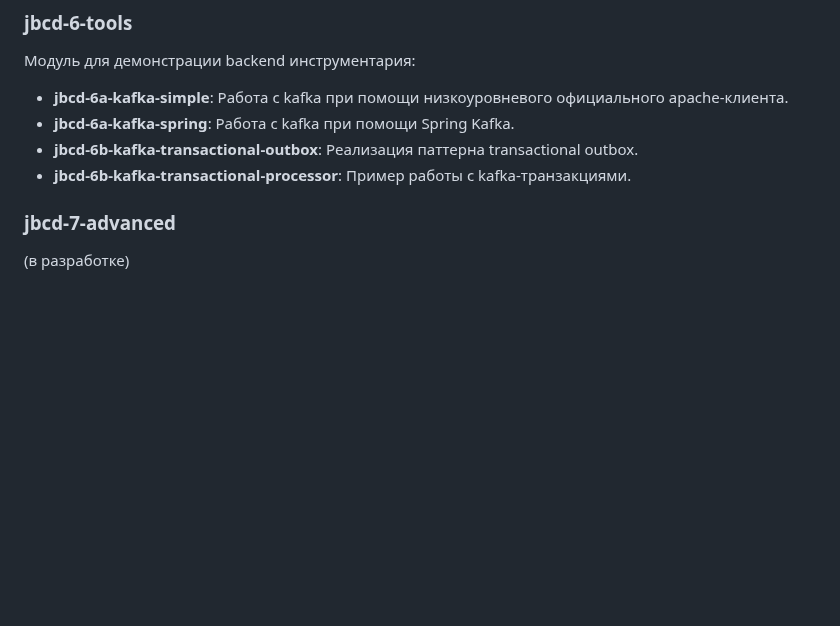
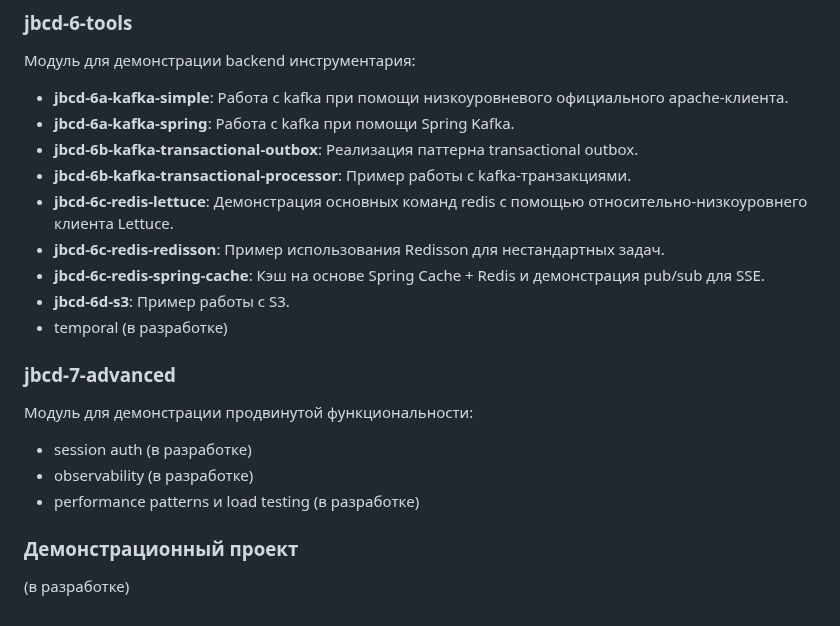
Before and after one commit to crystarm/backend-course, a Markdown page: README.md, the part around the change. Drawn GitHub-style; blank space fills up the shorter version.

Commit message:
обновил оглавление

```diff
--- a/README.md
+++ b/README.md
@@ -118,6 +118,20 @@ java-backend-course-demo = jbcd
 - **jbcd-6a-kafka-spring**: Работа с kafka при помощи Spring Kafka.
 - **jbcd-6b-kafka-transactional-outbox**: Реализация паттерна transactional outbox.
 - **jbcd-6b-kafka-transactional-processor**: Пример работы с kafka-транзакциями.
+- **jbcd-6c-redis-lettuce**: Демонстрация основных команд redis с помощью относительно-низкоуровнего клиента Lettuce.
+- **jbcd-6c-redis-redisson**: Пример использования Redisson для нестандартных задач.
+- **jbcd-6c-redis-spring-cache**: Кэш на основе Spring Cache + Redis и демонстрация pub/sub для SSE.
+- **jbcd-6d-s3**: Пример работы с S3.
+- temporal (в разработке)
 
 ### jbcd-7-advanced
+
+Модуль для демонстрации продвинутой функциональности:
+
+- session auth (в разработке)
+- observability (в разработке)
+- performance patterns и load testing (в разработке)
+
+### Демонстрационный проект
+
 (в разработке)
```
